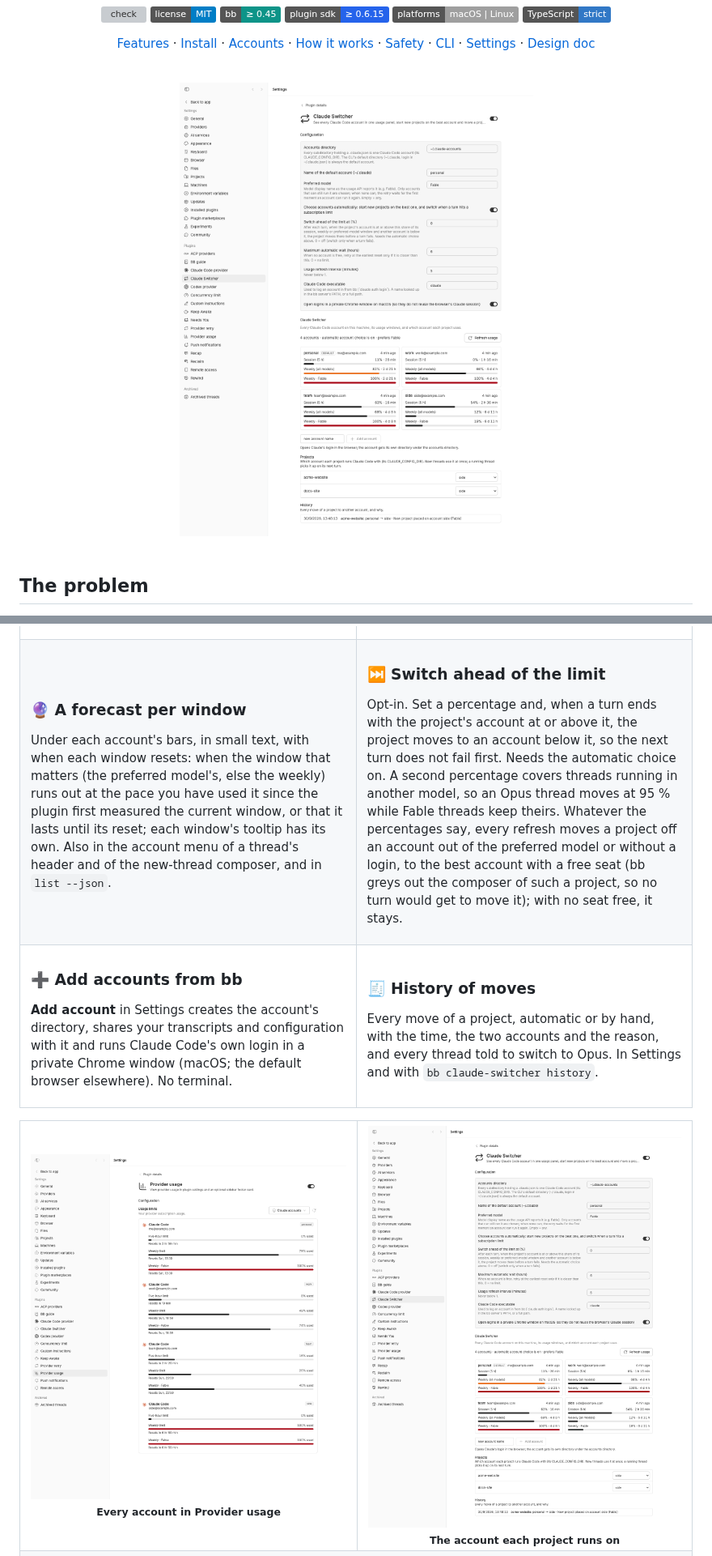
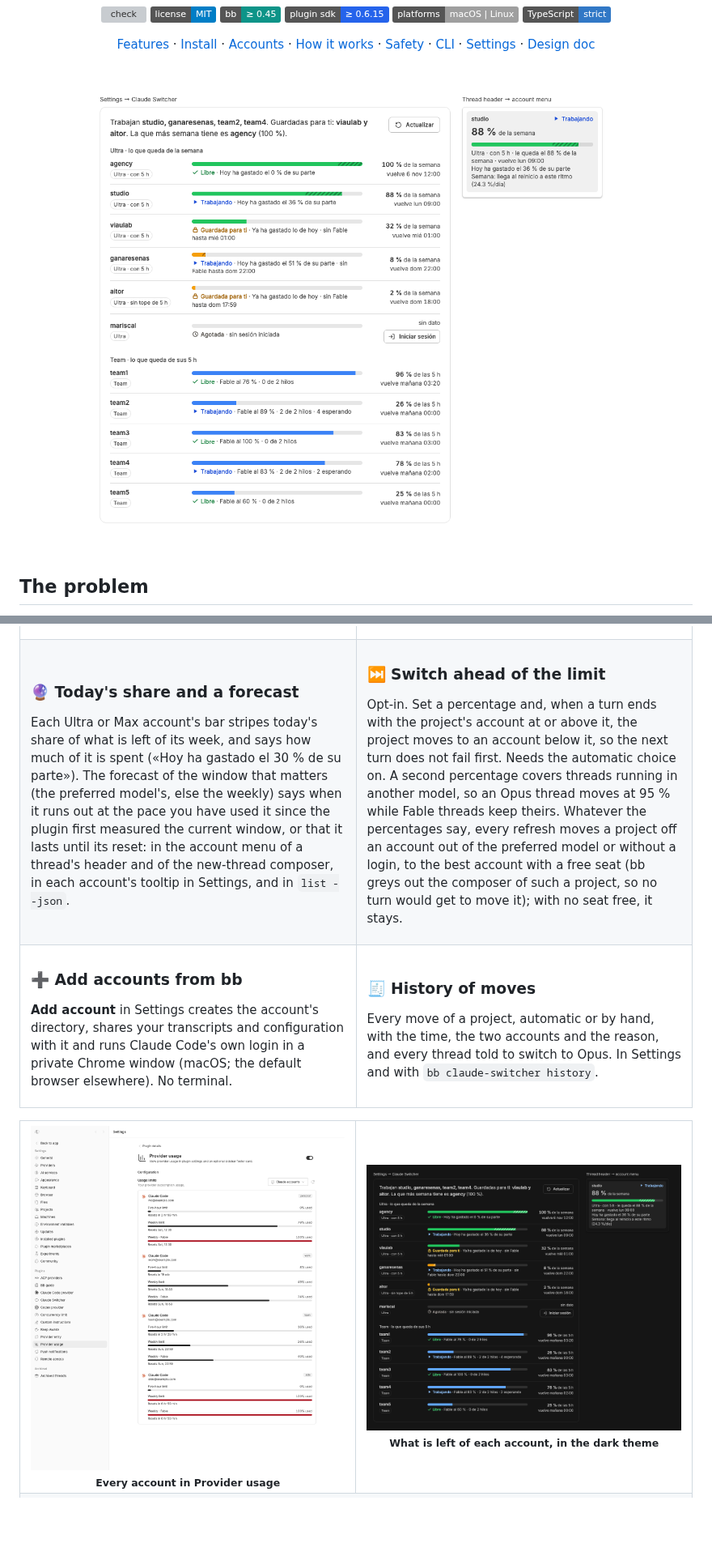
Before and after one commit to Finolaina/bb-plugin-claude-switcher, a Markdown page: README.md, 2 parts joined by grey strips. Shown at 81% size. GitHub-like rendering; pictures changed too: docs/screenshots/settings-ultra-claro.png (added), docs/screenshots/settings-ultra-oscuro.png (added); badges without logos; blank space fills up the shorter version; grey boxes are pictures that could not be loaded.

```diff
--- a/README.md
+++ b/README.md
@@ -20,7 +20,7 @@ When a turn hits a subscription limit, the project moves to a free account and t
 
 <br>
 
-<img src="docs/screenshots/settings.png" alt="The Claude Switcher section in Settings: usage per account and the account each project runs on" width="900">
+<img src="docs/screenshots/settings-ultra-claro.png" alt="The Claude Switcher section in Settings: a sentence on who works and who is kept for you, then a row per account with what is left of its week, and the thread header menu with the account as a card" width="900">
 
 </div>
 
@@ -127,14 +127,15 @@ public SDK surfaces, and never touches a `CLAUDE_CONFIG_DIR` it did not set.
 <tr>
 <td valign="top">
 
-### 🔮 A forecast per window
+### 🔮 Today's share and a forecast
 
-Under each account's bars, in small text, with when each window resets:
-when the window that matters (the preferred model's, else the weekly)
-runs out at the pace you have used it since the plugin first measured the
-current window, or that it lasts until its reset; each window's tooltip
-has its own. Also in the account menu
-of a thread's header and of the new-thread composer, and in `list --json`.
+Each Ultra or Max account's bar stripes today's share of what is left of
+its week, and says how much of it is spent («Hoy ha gastado el 30 % de su
+parte»). The forecast of the window that matters (the preferred model's,
+else the weekly) says when it runs out at the pace you have used it since
+the plugin first measured the current window, or that it lasts until its
+reset: in the account menu of a thread's header and of the new-thread
+composer, in each account's tooltip in Settings, and in `list --json`.
 
 </td>
 <td valign="top">
@@ -180,7 +181,7 @@ Settings and with `bb claude-switcher history`.
 <table>
 <tr>
 <td align="center"><img src="docs/screenshots/provider-usage.png" alt="Every Claude Code account in bb's Provider usage panel" width="440"><br><sub><b>Every account in Provider usage</b></sub></td>
-<td align="center"><img src="docs/screenshots/settings.png" alt="The Claude Switcher section in Settings" width="440"><br><sub><b>The account each project runs on</b></sub></td>
+<td align="center"><img src="docs/screenshots/settings-ultra-oscuro.png" alt="The Claude Switcher section in Settings, dark theme" width="440"><br><sub><b>What is left of each account, in the dark theme</b></sub></td>
 </tr>
 <tr>
 <td align="center" colspan="2"><img src="docs/screenshots/thread-header.png" alt="The project's account in a Claude Code thread's header, with its menu open: switch now to the best account, or pick any" width="290"><br><sub><b>The account in every thread's header, and the menu to change it</b></sub></td>
```
Also changed, not shown: other parts of README.md (+3 -3 lines), CHANGELOG.md (+26 -0 lines).
